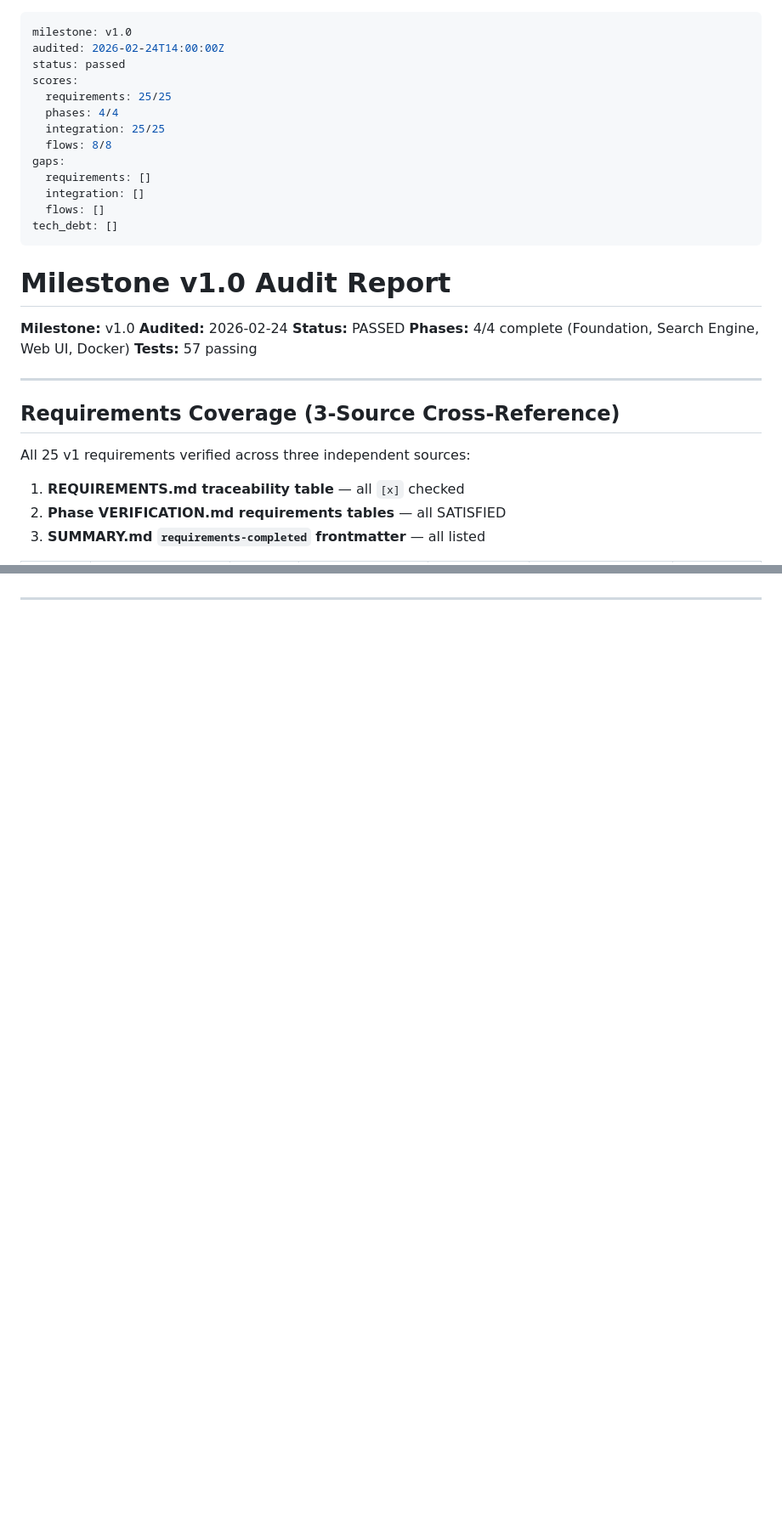
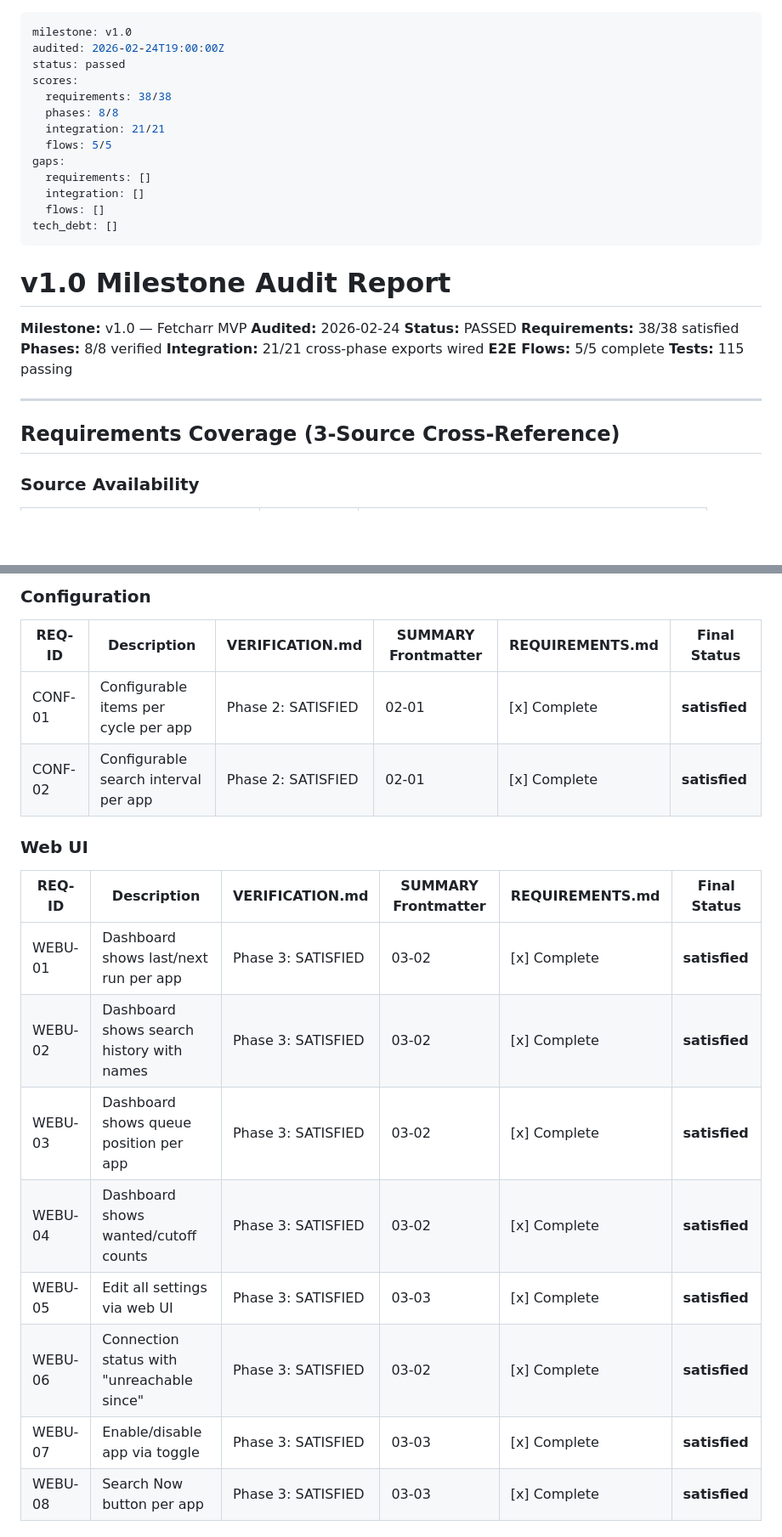
Before and after one commit to thejuran/fetcharr, a Markdown page: .planning/v1.0-MILESTONE-AUDIT.md, 2 parts joined by grey strips. Shown at 85% size. GitHub-like rendering; blank space fills up the shorter version.

```diff
--- a/.planning/v1.0-MILESTONE-AUDIT.md
+++ b/.planning/v1.0-MILESTONE-AUDIT.md
@@ -1,12 +1,12 @@
 ---
 milestone: v1.0
-audited: 2026-02-24T14:00:00Z
+audited: 2026-02-24T19:00:00Z
 status: passed
 scores:
-  requirements: 25/25
-  phases: 4/4
-  integration: 25/25
-  flows: 8/8
+  requirements: 38/38
+  phases: 8/8
+  integration: 21/21
+  flows: 5/5
 gaps:
   requirements: []
   integration: []
@@ -14,20 +14,20 @@ gaps:
 tech_debt: []
 ---
 
-# Milestone v1.0 Audit Report
+# v1.0 Milestone Audit Report
 
-**Milestone:** v1.0
+**Milestone:** v1.0 — Fetcharr MVP
 **Audited:** 2026-02-24
 **Status:** PASSED
-**Phases:** 4/4 complete (Foundation, Search Engine, Web UI, Docker)
-**Tests:** 57 passing
+**Requirements:** 38/38 satisfied
+**Phases:** 8/8 verified
+**Integration:** 21/21 cross-phase exports wired
+**E2E Flows:** 5/5 complete
+**Tests:** 115 passing
 
 ---
 
 ## Requirements Coverage (3-Source Cross-Reference)
 
-All 25 v1 requirements verified across three independent sources:
-1. **REQUIREMENTS.md traceability table** — all `[x]` checked
-2. **Phase VERIFICATION.md requirements tables** — all SATISFIED
-3. **SUMMARY.md `requirements-completed` frontmatter** — all listed
+### Source Availability
 
@@ -63,0 +63,20 @@ All 25 v1 requirements verified across three independent sources:
+### Configuration
+
+| REQ-ID | Description | VERIFICATION.md | SUMMARY Frontmatter | REQUIREMENTS.md | Final Status |
+|--------|-------------|-----------------|---------------------|-----------------|--------------|
+| CONF-01 | Configurable items per cycle per app | Phase 2: SATISFIED | 02-01 | [x] Complete | **satisfied** |
+| CONF-02 | Configurable search interval per app | Phase 2: SATISFIED | 02-01 | [x] Complete | **satisfied** |
+
+### Web UI
+
+| REQ-ID | Description | VERIFICATION.md | SUMMARY Frontmatter | REQUIREMENTS.md | Final Status |
+|--------|-------------|-----------------|---------------------|-----------------|--------------|
+| WEBU-01 | Dashboard shows last/next run per app | Phase 3: SATISFIED | 03-02 | [x] Complete | **satisfied** |
+| WEBU-02 | Dashboard shows search history with names | Phase 3: SATISFIED | 03-02 | [x] Complete | **satisfied** |
+| WEBU-03 | Dashboard shows queue position per app | Phase 3: SATISFIED | 03-02 | [x] Complete | **satisfied** |
+| WEBU-04 | Dashboard shows wanted/cutoff counts | Phase 3: SATISFIED | 03-02 | [x] Complete | **satisfied** |
+| WEBU-05 | Edit all settings via web UI | Phase 3: SATISFIED | 03-03 | [x] Complete | **satisfied** |
+| WEBU-06 | Connection status with "unreachable since" | Phase 3: SATISFIED | 03-02 | [x] Complete | **satisfied** |
+| WEBU-07 | Enable/disable app via toggle | Phase 3: SATISFIED | 03-03 | [x] Complete | **satisfied** |
+| WEBU-08 | Search Now button per app | Phase 3: SATISFIED | 03-03 | [x] Complete | **satisfied** |
+
```
Also changed, not shown: other parts of .planning/v1.0-MILESTONE-AUDIT.md (+109 -72 lines).
